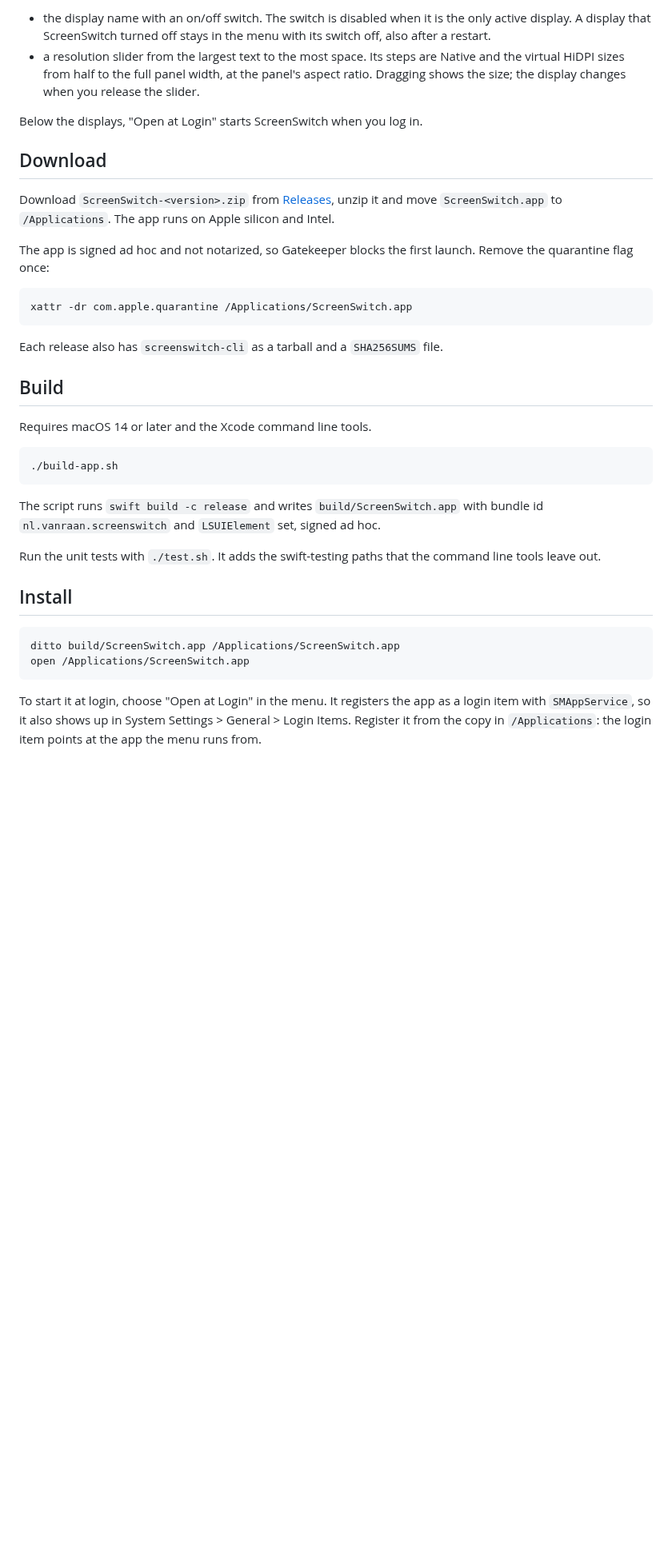
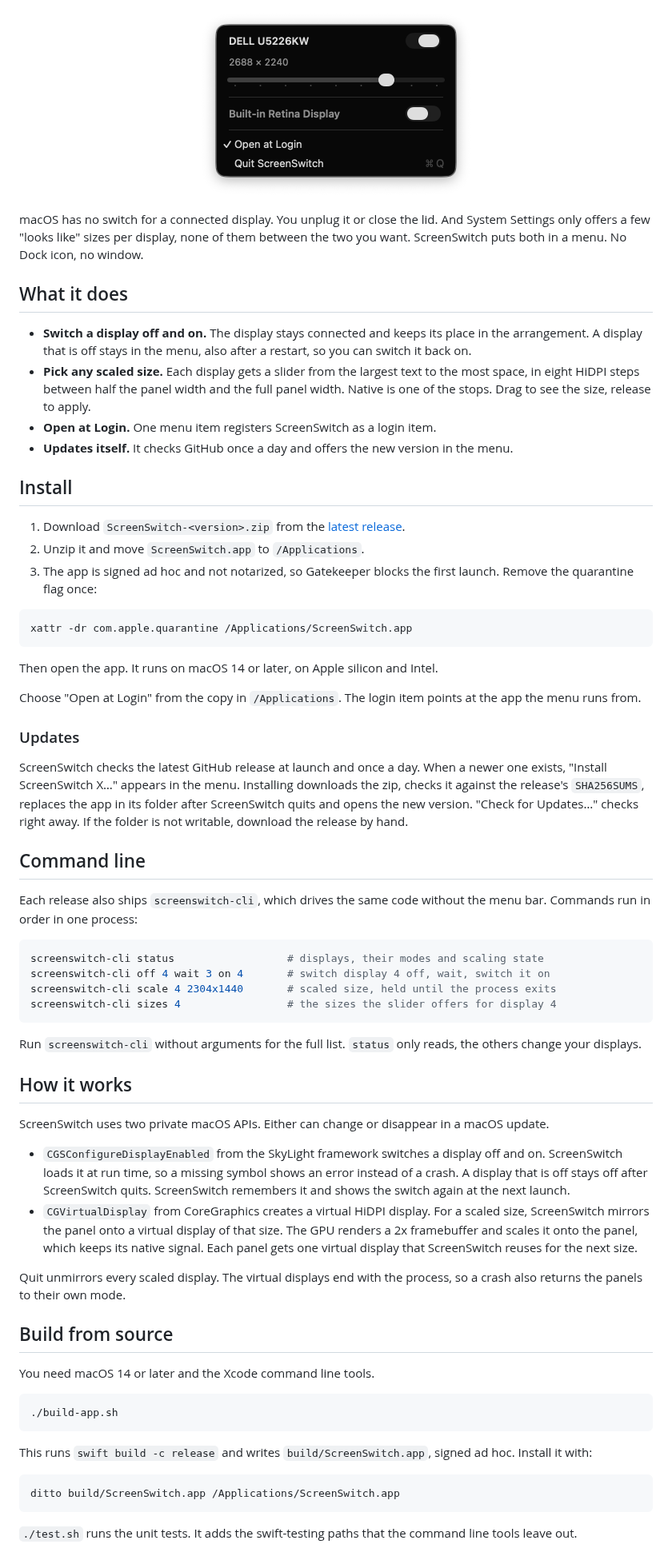
Before and after one commit to rvr31/screenswitch, a Markdown page: README.md, the part around one of its changes. Shown at 80% size. GitHub-like rendering; pictures changed too: docs/menu.png (added); blank space fills up the shorter version.

Commit message:
Rewrite the README around a menu screenshot and shorter sections
Co-Authored-By: Claude Fable 5.1 <noreply@anthropic.com>

````diff
--- a/README.md
+++ b/README.md
@@ -6,39 +8,70 @@ Per display, the menu shows:
 
-- the display name with an on/off switch. The switch is disabled when it is the only active display. A display that ScreenSwitch turned off stays in the menu with its switch off, also after a restart.
-- a resolution slider from the largest text to the most space. Its steps are Native and the virtual HiDPI sizes from half to the full panel width, at the panel's aspect ratio. Dragging shows the size; the display changes when you release the slider.
+<p align="center">
+  <img src="docs/menu.png" width="346" alt="The ScreenSwitch menu: a Dell display with a resolution slider, a built-in display that is switched off, Open at Login and Quit">
+</p>
 
-Below the displays, "Open at Login" starts ScreenSwitch when you log in.
+macOS has no switch for a connected display. You unplug it or close the lid. And System Settings only offers a few "looks like" sizes per display, none of them between the two you want. ScreenSwitch puts both in a menu. No Dock icon, no window.
 
-## Download
+## What it does
 
-Download `ScreenSwitch-<version>.zip` from [Releases](../../releases/latest), unzip it and move `ScreenSwitch.app` to `/Applications`. The app runs on Apple silicon and Intel.
+- **Switch a display off and on.** The display stays connected and keeps its place in the arrangement. A display that is off stays in the menu, also after a restart, so you can switch it back on.
+- **Pick any scaled size.** Each display gets a slider from the largest text to the most space, in eight HiDPI steps between half the panel width and the full panel width. Native is one of the stops. Drag to see the size, release to apply.
+- **Open at Login.** One menu item registers ScreenSwitch as a login item.
+- **Updates itself.** It checks GitHub once a day and offers the new version in the menu.
 
-The app is signed ad hoc and not notarized, so Gatekeeper blocks the first launch. Remove the quarantine flag once:
+## Install
+
+1. Download `ScreenSwitch-<version>.zip` from the [latest release](https://github.com/rvr31/screenswitch/releases/latest).
+2. Unzip it and move `ScreenSwitch.app` to `/Applications`.
+3. The app is signed ad hoc and not notarized, so Gatekeeper blocks the first launch. Remove the quarantine flag once:
 
 ```sh
 xattr -dr com.apple.quarantine /Applications/ScreenSwitch.app
 ```
 
-Each release also has `screenswitch-cli` as a tarball and a `SHA256SUMS` file.
+Then open the app. It runs on macOS 14 or later, on Apple silicon and Intel.
 
-## Build
+Choose "Open at Login" from the copy in `/Applications`. The login item points at the app the menu runs from.
 
-Requires macOS 14 or later and the Xcode command line tools.
+### Updates
+
+ScreenSwitch checks the latest GitHub release at launch and once a day. When a newer one exists, "Install ScreenSwitch X…" appears in the menu. Installing downloads the zip, checks it against the release's `SHA256SUMS`, replaces the app in its folder after ScreenSwitch quits and opens the new version. "Check for Updates…" checks right away. If the folder is not writable, download the release by hand.
+
+## Command line
+
+Each release also ships `screenswitch-cli`, which drives the same code without the menu bar. Commands run in order in one process:
+
+```sh
+screenswitch-cli status                  # displays, their modes and scaling state
+screenswitch-cli off 4 wait 3 on 4       # switch display 4 off, wait, switch it on
+screenswitch-cli scale 4 2304x1440       # scaled size, held until the process exits
+screenswitch-cli sizes 4                 # the sizes the slider offers for display 4
+```
+
+Run `screenswitch-cli` without arguments for the full list. `status` only reads, the others change your displays.
+
+## How it works
+
+ScreenSwitch uses two private macOS APIs. Either can change or disappear in a macOS update.
+
+- `CGSConfigureDisplayEnabled` from the SkyLight framework switches a display off and on. ScreenSwitch loads it at run time, so a missing symbol shows an error instead of a crash. A display that is off stays off after ScreenSwitch quits. ScreenSwitch remembers it and shows the switch again at the next launch.
+- `CGVirtualDisplay` from CoreGraphics creates a virtual HiDPI display. For a scaled size, ScreenSwitch mirrors the panel onto a virtual display of that size. The GPU renders a 2x framebuffer and scales it onto the panel, which keeps its native signal. Each panel gets one virtual display that ScreenSwitch reuses for the next size.
+
+Quit unmirrors every scaled display. The virtual displays end with the process, so a crash also returns the panels to their own mode.
+
+## Build from source
+
+You need macOS 14 or later and the Xcode command line tools.
 
 ```sh
 ./build-app.sh
 ```
 
-The script runs `swift build -c release` and writes `build/ScreenSwitch.app` with bundle id `nl.vanraan.screenswitch` and `LSUIElement` set, signed ad hoc.
-
-Run the unit tests with `./test.sh`. It adds the swift-testing paths that the command line tools leave out.
-
-## Install
+This runs `swift build -c release` and writes `build/ScreenSwitch.app`, signed ad hoc. Install it with:
 
 ```sh
 ditto build/ScreenSwitch.app /Applications/ScreenSwitch.app
-open /Applications/ScreenSwitch.app
 ```
 
-To start it at login, choose "Open at Login" in the menu. It registers the app as a login item with `SMAppService`, so it also shows up in System Settings > General > Login Items. Register it from the copy in `/Applications`: the login item points at the app the menu runs from.
+`./test.sh` runs the unit tests. It adds the swift-testing paths that the command line tools leave out.
 
````
Also changed, not shown: other parts of README.md (+8 -27 lines).
